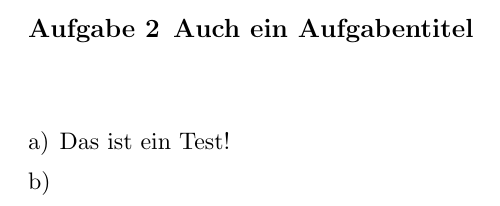
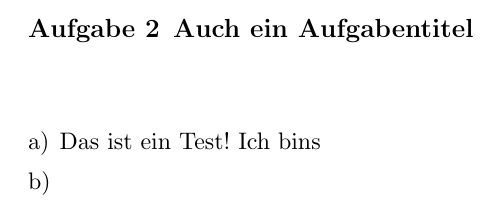
Before and after one commit to TheOneAndOnlyCookie/Elektrische-Antriebe-Praktikum, a LaTeX document (V3 - Bürstenloser Gleichstrommotor/Protokoll_Labor_Elektrische_Antriebstechnik.tex, which reads V3 - Bürstenloser Gleichstrommotor/aufgabe2.tex): part of page 4 of 4, cut so that both start at the same text. Compiled offline with pdfLaTeX; the source files are stored in an older character set and shown here as Unicode.

Commit message:
test von anderem

```diff
--- a/V3 - Bürstenloser Gleichstrommotor/aufgabe2.tex
+++ b/V3 - Bürstenloser Gleichstrommotor/aufgabe2.tex
@@ -16,6 +16,7 @@
 \section{}\label{sec:einsinnvolleslabel2}
 %
 Das ist ein Test!
+Ich bins
 %
 %--------------------------------------------------------------------
 %
```
